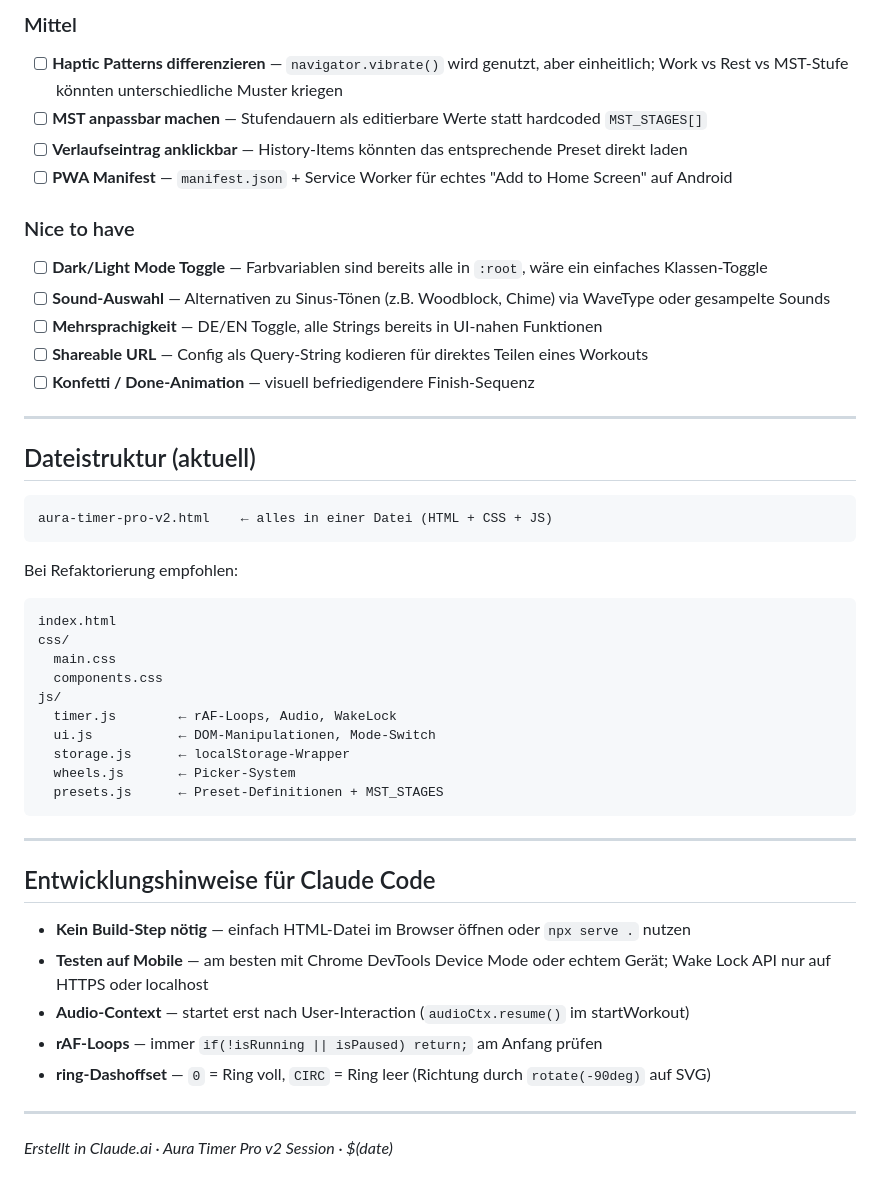
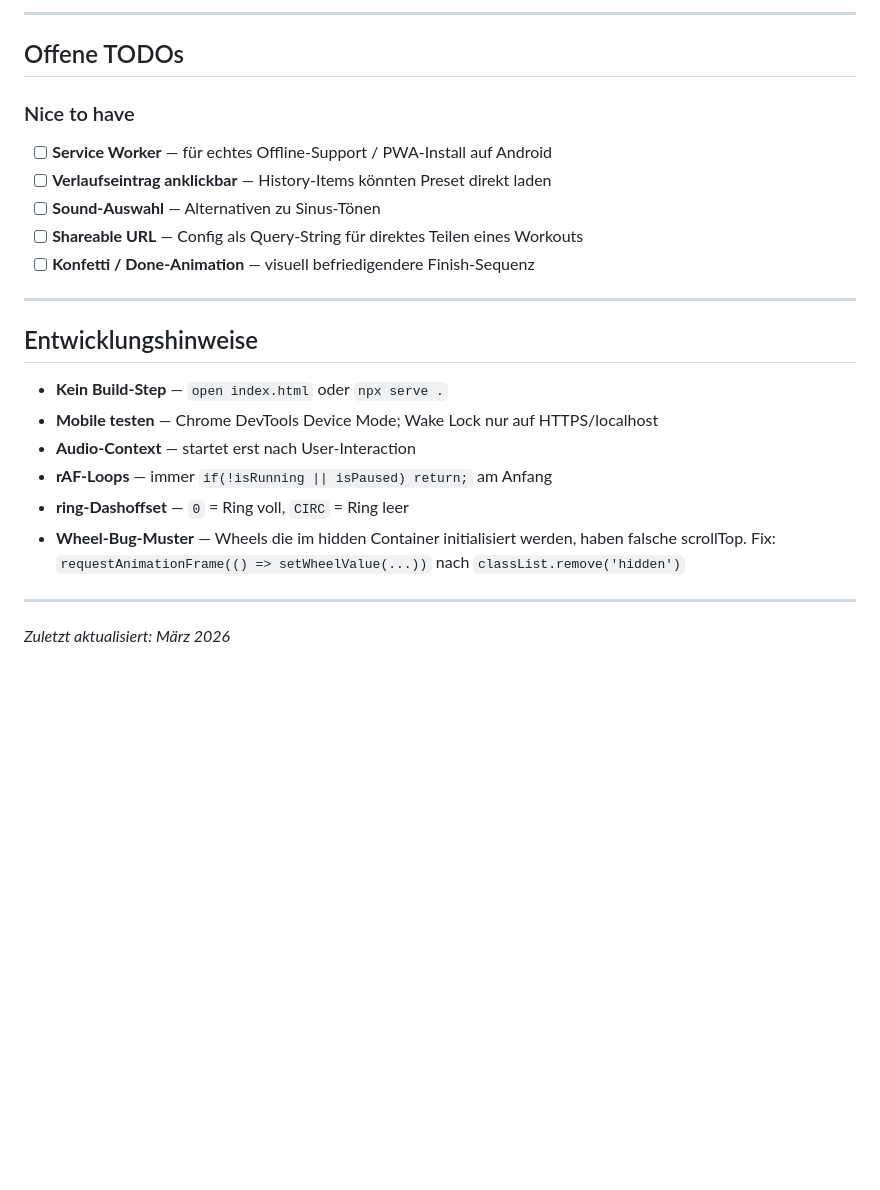
Before and after one commit to RT278/intervaltimer, a Markdown page: AURA_TIMER_SESSION.md, the part around one of its changes. Drawn GitHub-style; blank space fills up the shorter version.

````diff
--- a/AURA_TIMER_SESSION.md
+++ b/AURA_TIMER_SESSION.md
@@ -138,49 +160,26 @@ workoutHistory[]  // persistiert in localStorage
 
-### Mittel
-- [ ] **Haptic Patterns differenzieren** — `navigator.vibrate()` wird genutzt, aber einheitlich; Work vs Rest vs MST-Stufe könnten unterschiedliche Muster kriegen
-- [ ] **MST anpassbar machen** — Stufendauern als editierbare Werte statt hardcoded `MST_STAGES[]`
-- [ ] **Verlaufseintrag anklickbar** — History-Items könnten das entsprechende Preset direkt laden
-- [ ] **PWA Manifest** — `manifest.json` + Service Worker für echtes "Add to Home Screen" auf Android
+---
+
+## Offene TODOs
 
 ### Nice to have
-- [ ] **Dark/Light Mode Toggle** — Farbvariablen sind bereits alle in `:root`, wäre ein einfaches Klassen-Toggle
-- [ ] **Sound-Auswahl** — Alternativen zu Sinus-Tönen (z.B. Woodblock, Chime) via WaveType oder gesampelte Sounds
-- [ ] **Mehrsprachigkeit** — DE/EN Toggle, alle Strings bereits in UI-nahen Funktionen
-- [ ] **Shareable URL** — Config als Query-String kodieren für direktes Teilen eines Workouts
+- [ ] **Service Worker** — für echtes Offline-Support / PWA-Install auf Android
+- [ ] **Verlaufseintrag anklickbar** — History-Items könnten Preset direkt laden
+- [ ] **Sound-Auswahl** — Alternativen zu Sinus-Tönen
+- [ ] **Shareable URL** — Config als Query-String für direktes Teilen eines Workouts
 - [ ] **Konfetti / Done-Animation** — visuell befriedigendere Finish-Sequenz
 
 ---
 
-## Dateistruktur (aktuell)
+## Entwicklungshinweise
 
-```
-aura-timer-pro-v2.html    ← alles in einer Datei (HTML + CSS + JS)
-```
-
-Bei Refaktorierung empfohlen:
-```
-index.html
-css/
-  main.css
-  components.css
-js/
-  timer.js        ← rAF-Loops, Audio, WakeLock
-  ui.js           ← DOM-Manipulationen, Mode-Switch
-  storage.js      ← localStorage-Wrapper
-  wheels.js       ← Picker-System
-  presets.js      ← Preset-Definitionen + MST_STAGES
-```
+- **Kein Build-Step** — `open index.html` oder `npx serve .`
+- **Mobile testen** — Chrome DevTools Device Mode; Wake Lock nur auf HTTPS/localhost
+- **Audio-Context** — startet erst nach User-Interaction
+- **rAF-Loops** — immer `if(!isRunning || isPaused) return;` am Anfang
+- **ring-Dashoffset** — `0` = Ring voll, `CIRC` = Ring leer
+- **Wheel-Bug-Muster** — Wheels die im hidden Container initialisiert werden, haben falsche scrollTop. Fix: `requestAnimationFrame(() => setWheelValue(...))` nach `classList.remove('hidden')`
 
 ---
 
-## Entwicklungshinweise für Claude Code
-
-- **Kein Build-Step nötig** — einfach HTML-Datei im Browser öffnen oder `npx serve .` nutzen
-- **Testen auf Mobile** — am besten mit Chrome DevTools Device Mode oder echtem Gerät; Wake Lock API nur auf HTTPS oder localhost
-- **Audio-Context** — startet erst nach User-Interaction (`audioCtx.resume()` im startWorkout)
-- **rAF-Loops** — immer `if(!isRunning || isPaused) return;` am Anfang prüfen
-- **ring-Dashoffset** — `0` = Ring voll, `CIRC` = Ring leer (Richtung durch `rotate(-90deg)` auf SVG)
-
----
-
-*Erstellt in Claude.ai · Aura Timer Pro v2 Session · $(date)*
+*Zuletzt aktualisiert: März 2026*
````
Also changed, not shown: other parts of AURA_TIMER_SESSION.md (+62 -40 lines).
